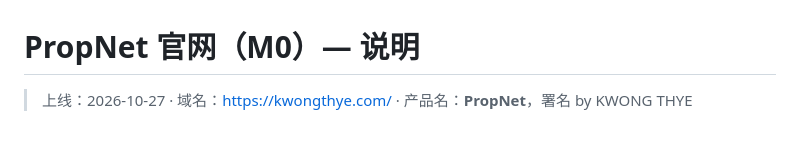
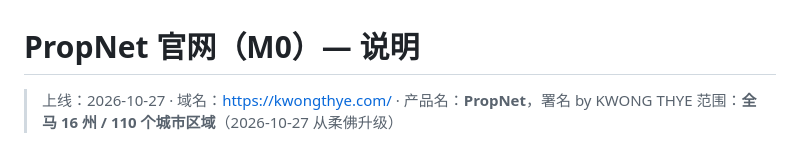
Before and after one commit to jamesyew1314/Property-Investment-calculator, a Markdown page: docs/官网说明.md, the part around one of its changes. Drawn GitHub-style.

```diff
--- a/docs/官网说明.md
+++ b/docs/官网说明.md
@@ -1,4 +1,5 @@
 # PropNet 官网（M0）— 说明
 
 > 上线：2026-10-27 · 域名：<https://kwongthye.com/> · 产品名：**PropNet**，署名 by KWONG THYE
+> 范围：**全马 16 州 / 110 个城市区域**（2026-10-27 从柔佛升级）
 
```
Also changed, not shown: other parts of docs/官网说明.md (+3 -1 lines), docs/img/propnet-home-national.png (added).
